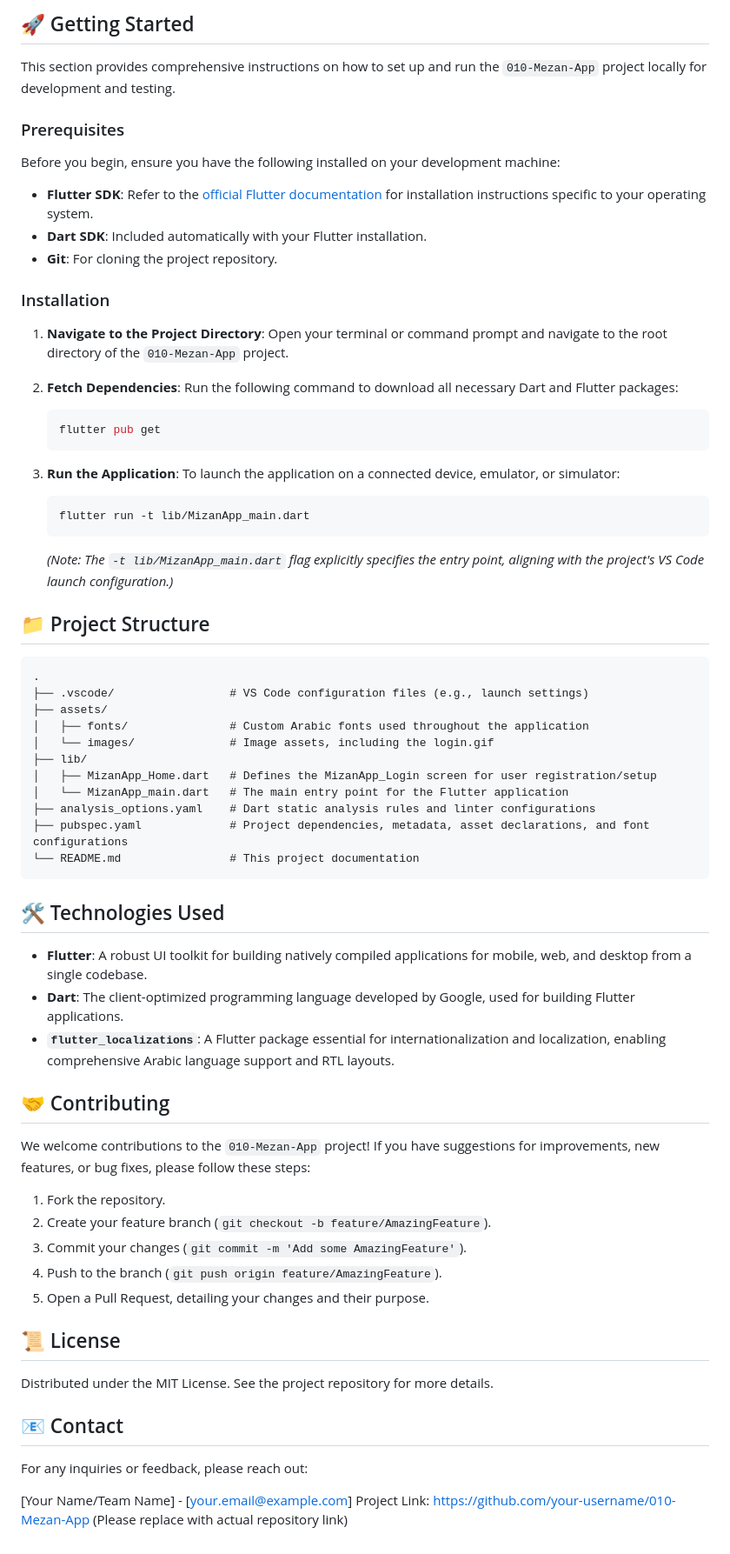
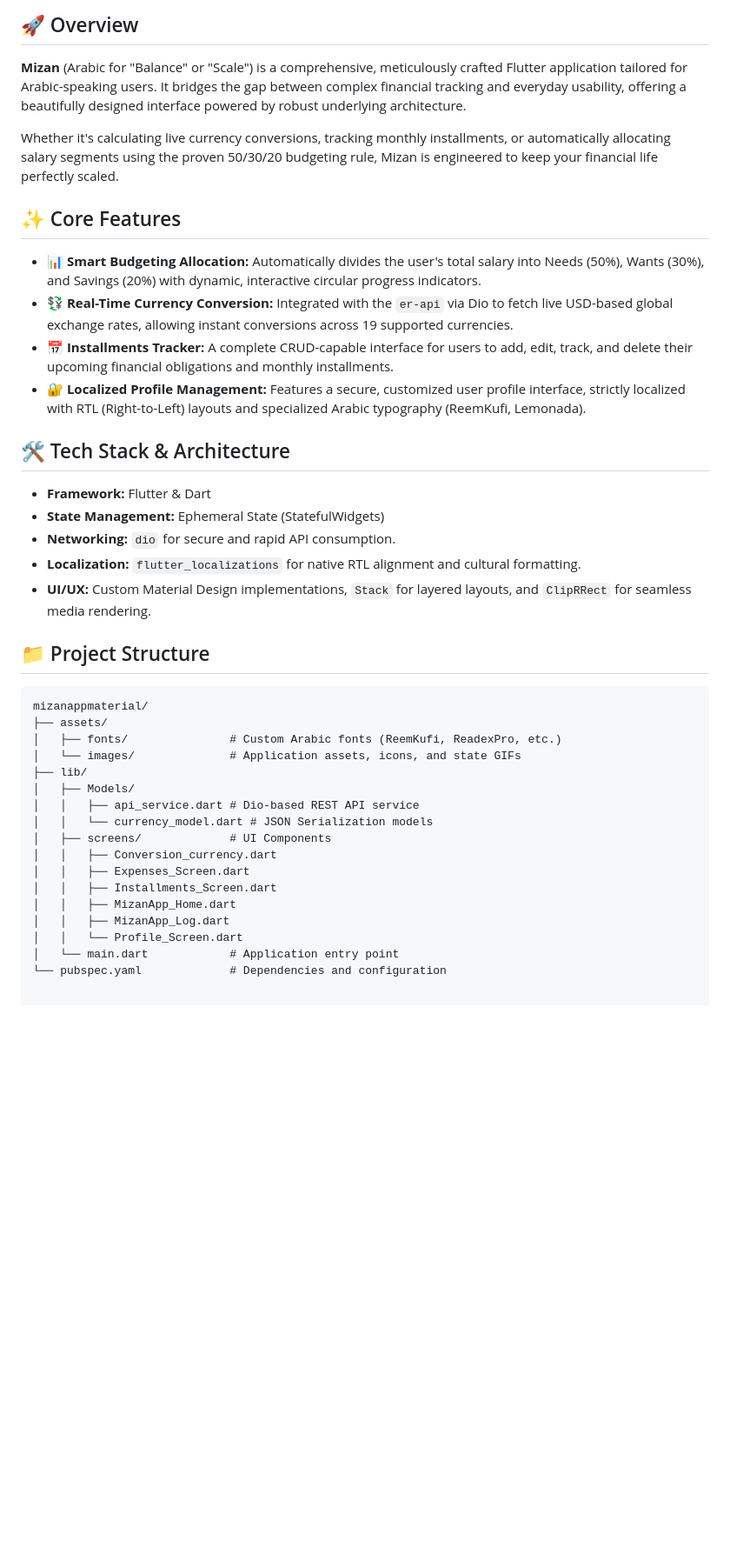
Before and after one commit to teto06920623/010-Mezan-App, a Markdown page: README.md, the part around one of its changes. Shown at 87% size. Rendered like a GitHub page; blank space fills up the shorter version.

````diff
--- a/README.md
+++ b/README.md
@@ -23,75 +26,43 @@ A modern Flutter application designed to empower users with robust personal fina
   </table>
 </div>
 
-## 🚀 Getting Started
+## 🚀 Overview
 
-This section provides comprehensive instructions on how to set up and run the `010-Mezan-App` project locally for development and testing.
+**Mizan** (Arabic for "Balance" or "Scale") is a comprehensive, meticulously crafted Flutter application tailored for Arabic-speaking users. It bridges the gap between complex financial tracking and everyday usability, offering a beautifully designed interface powered by robust underlying architecture.
 
-### Prerequisites
+Whether it's calculating live currency conversions, tracking monthly installments, or automatically allocating salary segments using the proven 50/30/20 budgeting rule, Mizan is engineered to keep your financial life perfectly scaled.
 
-Before you begin, ensure you have the following installed on your development machine:
+## ✨ Core Features
 
-*   **Flutter SDK**: Refer to the [official Flutter documentation](https://flutter.dev/docs/get-started/install) for installation instructions specific to your operating system.
-*   **Dart SDK**: Included automatically with your Flutter installation.
-*   **Git**: For cloning the project repository.
+*   **📊 Smart Budgeting Allocation:** Automatically divides the user's total salary into Needs (50%), Wants (30%), and Savings (20%) with dynamic, interactive circular progress indicators.
+*   **💱 Real-Time Currency Conversion:** Integrated with the `er-api` via Dio to fetch live USD-based global exchange rates, allowing instant conversions across 19 supported currencies.
+*   **📅 Installments Tracker:** A complete CRUD-capable interface for users to add, edit, track, and delete their upcoming financial obligations and monthly installments.
+*   **🔐 Localized Profile Management:** Features a secure, customized user profile interface, strictly localized with RTL (Right-to-Left) layouts and specialized Arabic typography (ReemKufi, Lemonada).
 
-### Installation
+## 🛠️ Tech Stack & Architecture
 
-1.  **Navigate to the Project Directory**:
-    Open your terminal or command prompt and navigate to the root directory of the `010-Mezan-App` project.
-
-2.  **Fetch Dependencies**:
-    Run the following command to download all necessary Dart and Flutter packages:
-    ```bash
-    flutter pub get
-    ```
-
-3.  **Run the Application**:
-    To launch the application on a connected device, emulator, or simulator:
-    ```bash
-    flutter run -t lib/MizanApp_main.dart
-    ```
-    *(Note: The `-t lib/MizanApp_main.dart` flag explicitly specifies the entry point, aligning with the project's VS Code launch configuration.)*
+*   **Framework:** Flutter & Dart
+*   **State Management:** Ephemeral State (StatefulWidgets)
+*   **Networking:** `dio` for secure and rapid API consumption.
+*   **Localization:** `flutter_localizations` for native RTL alignment and cultural formatting.
+*   **UI/UX:** Custom Material Design implementations, `Stack` for layered layouts, and `ClipRRect` for seamless media rendering.
 
 ## 📁 Project Structure
-
-```
-.
-├── .vscode/                 # VS Code configuration files (e.g., launch settings)
+```text
+mizanappmaterial/
 ├── assets/
-│   ├── fonts/               # Custom Arabic fonts used throughout the application
-│   └── images/              # Image assets, including the login.gif
+│   ├── fonts/               # Custom Arabic fonts (ReemKufi, ReadexPro, etc.)
+│   └── images/              # Application assets, icons, and state GIFs
 ├── lib/
-│   ├── MizanApp_Home.dart   # Defines the MizanApp_Login screen for user registration/setup
-│   └── MizanApp_main.dart   # The main entry point for the Flutter application
-├── analysis_options.yaml    # Dart static analysis rules and linter configurations
-├── pubspec.yaml             # Project dependencies, metadata, asset declarations, and font configurations
-└── README.md                # This project documentation
-```
-
-## 🛠️ Technologies Used
-
-*   **Flutter**: A robust UI toolkit for building natively compiled applications for mobile, web, and desktop from a single codebase.
-*   **Dart**: The client-optimized programming language developed by Google, used for building Flutter applications.
-*   **`flutter_localizations`**: A Flutter package essential for internationalization and localization, enabling comprehensive Arabic language support and RTL layouts.
-
-## 🤝 Contributing
-
-We welcome contributions to the `010-Mezan-App` project! If you have suggestions for improvements, new features, or bug fixes, please follow these steps:
-
-1.  Fork the repository.
-2.  Create your feature branch (`git checkout -b feature/AmazingFeature`).
-3.  Commit your changes (`git commit -m 'Add some AmazingFeature'`).
-4.  Push to the branch (`git push origin feature/AmazingFeature`).
-5.  Open a Pull Request, detailing your changes and their purpose.
-
-## 📜 License
-
-Distributed under the MIT License. See the project repository for more details.
-
-## 📧 Contact
-
-For any inquiries or feedback, please reach out:
-
-[Your Name/Team Name] - [your.email@example.com]
-Project Link: [https://github.com/your-username/010-Mezan-App](https://github.com/your-username/010-Mezan-App) (Please replace with actual repository link)
+│   ├── Models/
+│   │   ├── api_service.dart # Dio-based REST API service
+│   │   └── currency_model.dart # JSON Serialization models
+│   ├── screens/             # UI Components
+│   │   ├── Conversion_currency.dart
+│   │   ├── Expenses_Screen.dart
+│   │   ├── Installments_Screen.dart
+│   │   ├── MizanApp_Home.dart
+│   │   ├── MizanApp_Log.dart
+│   │   └── Profile_Screen.dart
+│   └── main.dart            # Application entry point
+└── pubspec.yaml             # Dependencies and configuration
````
Also changed, not shown: other parts of README.md (+16 -13 lines).
